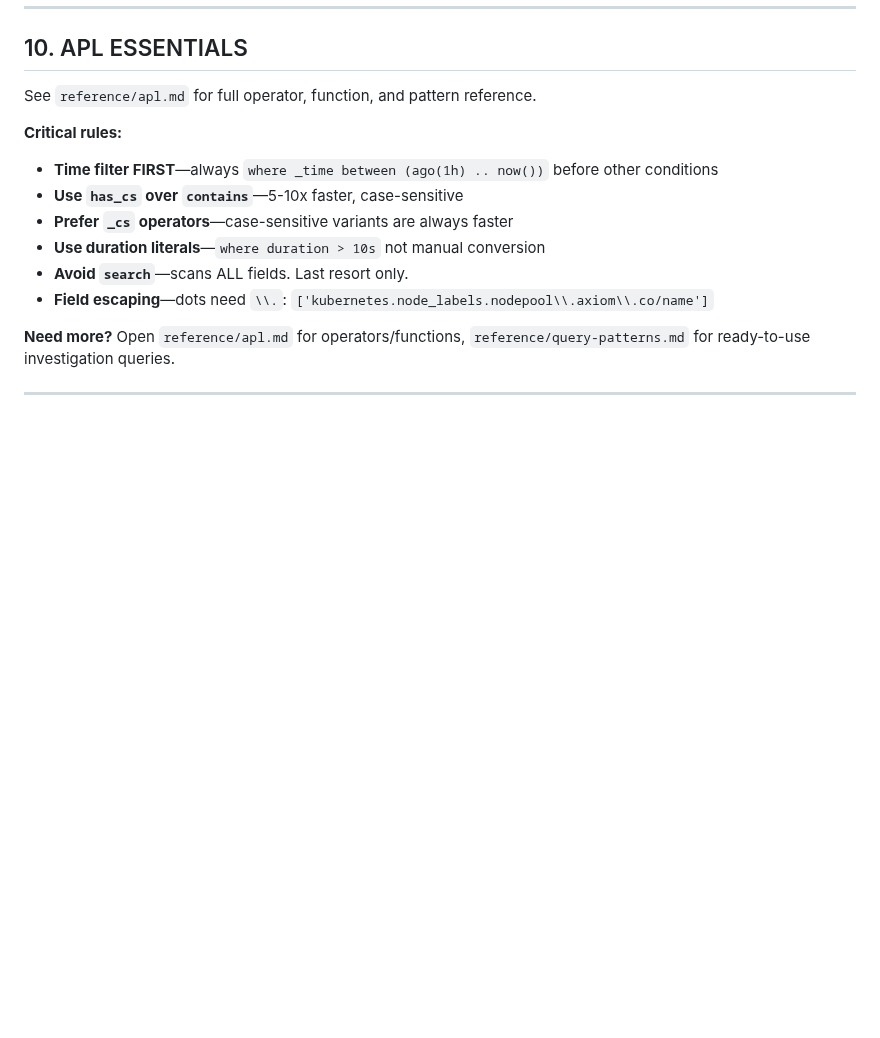
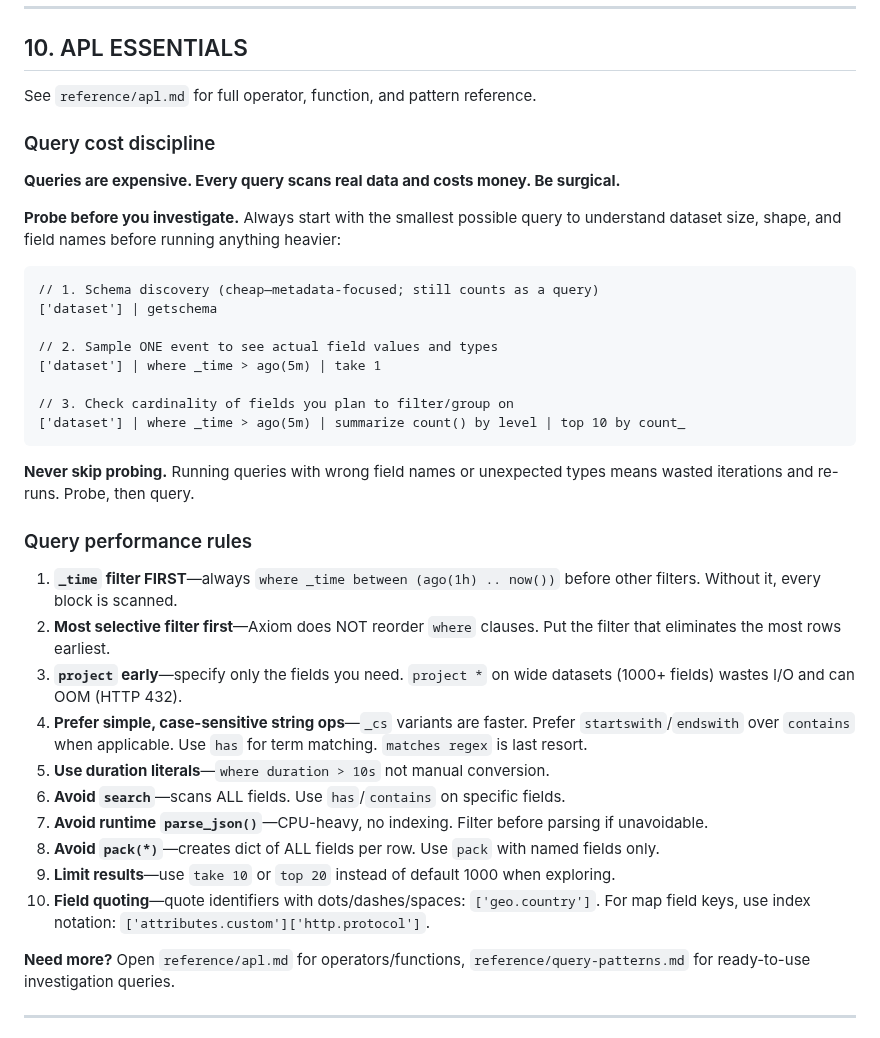
Before and after one commit to axiomhq/gilfoyle, a Markdown page: SKILL.core.md, the part around the change. Rendered like a GitHub page; blank space fills up the shorter version.

````diff
--- a/SKILL.core.md
+++ b/SKILL.core.md
@@ -362,13 +362,37 @@ For jq parsing and interpretation of spotlight output, see `reference/apl.md`
 
 See `reference/apl.md` for full operator, function, and pattern reference.
 
-**Critical rules:**
-- **Time filter FIRST**—always `where _time between (ago(1h) .. now())` before other conditions
-- **Use `has_cs` over `contains`**—5-10x faster, case-sensitive
-- **Prefer `_cs` operators**—case-sensitive variants are always faster
-- **Use duration literals**—`where duration > 10s` not manual conversion
-- **Avoid `search`**—scans ALL fields. Last resort only.
-- **Field escaping**—dots need `\\.`: `['kubernetes.node_labels.nodepool\\.axiom\\.co/name']`
+### Query cost discipline
+
+**Queries are expensive. Every query scans real data and costs money. Be surgical.**
+
+**Probe before you investigate.** Always start with the smallest possible query to understand dataset size, shape, and field names before running anything heavier:
+
+```apl
+// 1. Schema discovery (cheap—metadata-focused; still counts as a query)
+['dataset'] | getschema
+
+// 2. Sample ONE event to see actual field values and types
+['dataset'] | where _time > ago(5m) | take 1
+
+// 3. Check cardinality of fields you plan to filter/group on
+['dataset'] | where _time > ago(5m) | summarize count() by level | top 10 by count_
+```
+
+**Never skip probing.** Running queries with wrong field names or unexpected types means wasted iterations and re-runs. Probe, then query.
+
+### Query performance rules
+
+1. **`_time` filter FIRST**—always `where _time between (ago(1h) .. now())` before other filters. Without it, every block is scanned.
+2. **Most selective filter first**—Axiom does NOT reorder `where` clauses. Put the filter that eliminates the most rows earliest.
+3. **`project` early**—specify only the fields you need. `project *` on wide datasets (1000+ fields) wastes I/O and can OOM (HTTP 432).
+4. **Prefer simple, case-sensitive string ops**—`_cs` variants are faster. Prefer `startswith`/`endswith` over `contains` when applicable. Use `has` for term matching. `matches regex` is last resort.
+5. **Use duration literals**—`where duration > 10s` not manual conversion.
+6. **Avoid `search`**—scans ALL fields. Use `has`/`contains` on specific fields.
+7. **Avoid runtime `parse_json()`**—CPU-heavy, no indexing. Filter before parsing if unavoidable.
+8. **Avoid `pack(*)`**—creates dict of ALL fields per row. Use `pack` with named fields only.
+9. **Limit results**—use `take 10` or `top 20` instead of default 1000 when exploring.
+10. **Field quoting**—quote identifiers with dots/dashes/spaces: `['geo.country']`. For map field keys, use index notation: `['attributes.custom']['http.protocol']`.
 
 **Need more?** Open `reference/apl.md` for operators/functions, `reference/query-patterns.md` for ready-to-use investigation queries.
 
````
Also changed, not shown: skill/SKILL.md (+31 -7 lines).
